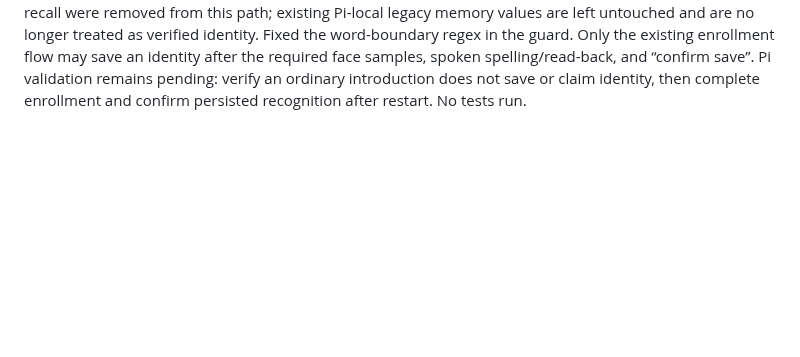
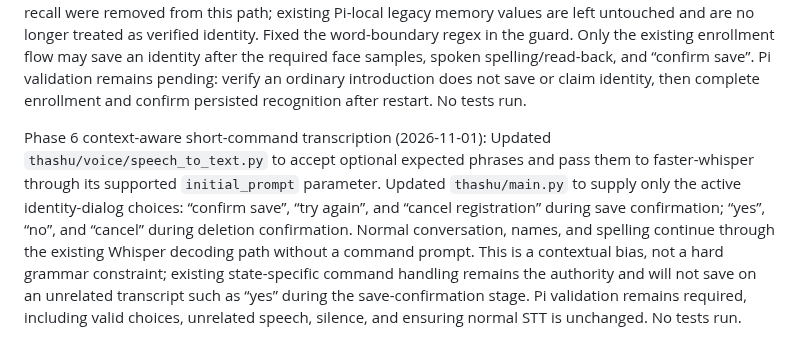
Before and after one commit to sg9242182-bot/ThashuRobot, a Markdown page: THASHU_ENGINEERING_CHECKLIST.md, the part around the change. GitHub-like rendering; blank space fills up the shorter version.

Commit message:
Document contextual Whisper prompts for identity commands

```diff
--- a/THASHU_ENGINEERING_CHECKLIST.md
+++ b/THASHU_ENGINEERING_CHECKLIST.md
@@ -1208,3 +1208,6 @@ Phase 6 remember-me enrollment routing fix (2026-11-01): Updated \`thashu/core/d
 
 
 Phase 6 text-only name persistence guard (2026-11-01): Updated `thashu/core/brain.py` so ordinary spoken self-introductions (for example, “my name is Tharun”) are acknowledged as unsaved and directed to the explicit “remember me” face-enrollment flow. Text-only long-term name storage and text-only name recall were removed from this path; existing Pi-local legacy memory values are left untouched and are no longer treated as verified identity. Fixed the word-boundary regex in the guard. Only the existing enrollment flow may save an identity after the required face samples, spoken spelling/read-back, and “confirm save”. Pi validation remains pending: verify an ordinary introduction does not save or claim identity, then complete enrollment and confirm persisted recognition after restart. No tests run.
+
+
+Phase 6 context-aware short-command transcription (2026-11-01): Updated `thashu/voice/speech_to_text.py` to accept optional expected phrases and pass them to faster-whisper through its supported `initial_prompt` parameter. Updated `thashu/main.py` to supply only the active identity-dialog choices: “confirm save”, “try again”, and “cancel registration” during save confirmation; “yes”, “no”, and “cancel” during deletion confirmation. Normal conversation, names, and spelling continue through the existing Whisper decoding path without a command prompt. This is a contextual bias, not a hard grammar constraint; existing state-specific command handling remains the authority and will not save on an unrelated transcript such as “yes” during the save-confirmation stage. Pi validation remains required, including valid choices, unrelated speech, silence, and ensuring normal STT is unchanged. No tests run.
```
